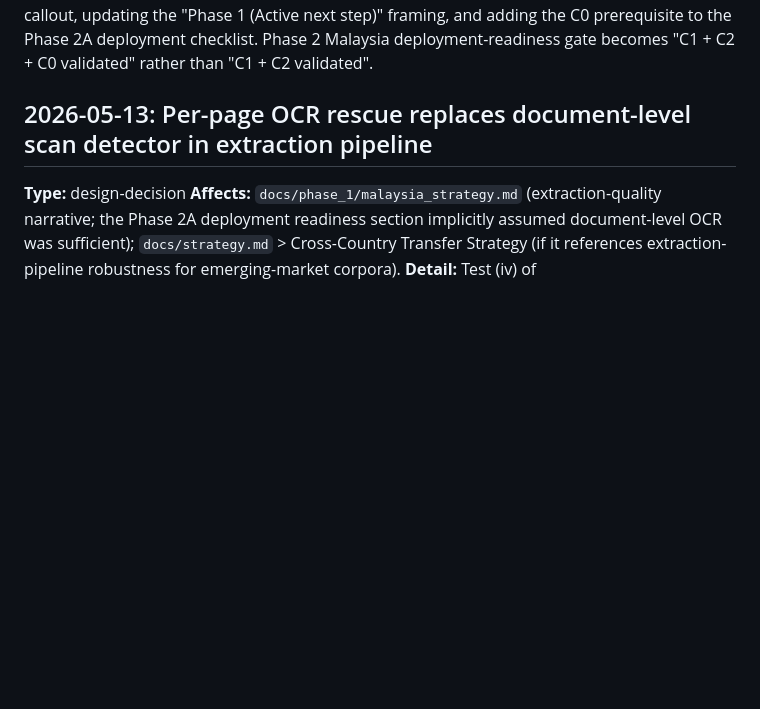
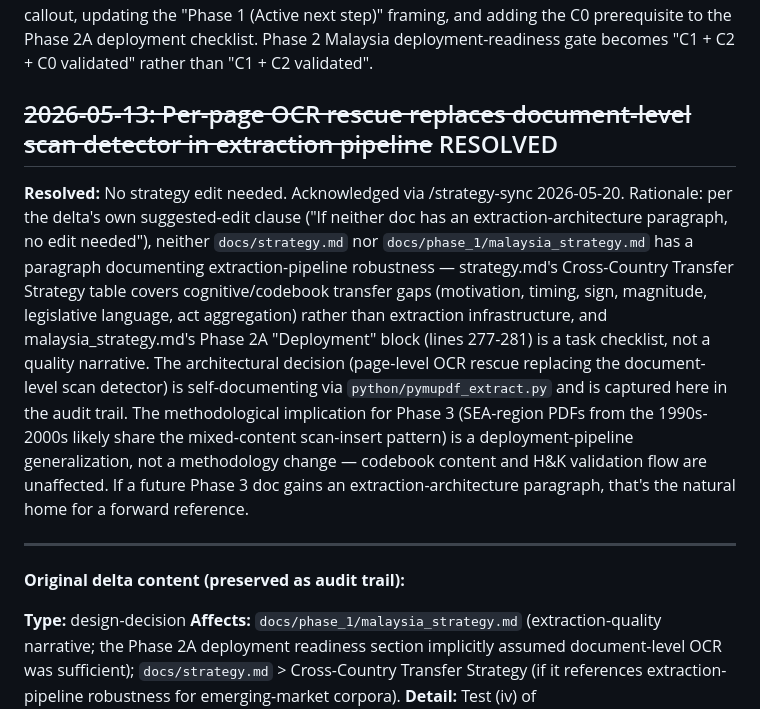
Before and after one commit to estebandegetau/Fiscal-shocks, a Markdown page: docs/deltas.md, the part around one of its changes. Drawn GitHub-style; blank space fills up the shorter version.

```diff
--- a/docs/deltas.md
+++ b/docs/deltas.md
@@ -126,7 +138,13 @@ The Malaysia consistency test (`notebooks/malay_consistency.qmd`, ran 2026-05-17
 
 **Suggested edit:** Major restructuring of `docs/strategy.md` per the section list above (17 targeted edits including a new "C0: Act Aggregator Blueprint" section placed after the C2 Blueprint). Parallel update to `docs/phase_1/malaysia_strategy.md` adding a deployment-blocked callout, updating the "Phase 1 (Active next step)" framing, and adding the C0 prerequisite to the Phase 2A deployment checklist. Phase 2 Malaysia deployment-readiness gate becomes "C1 + C2 + C0 validated" rather than "C1 + C2 validated".
 
-## 2026-05-13: Per-page OCR rescue replaces document-level scan detector in extraction pipeline
+## ~~2026-05-13: Per-page OCR rescue replaces document-level scan detector in extraction pipeline~~ RESOLVED
+
+**Resolved:** No strategy edit needed. Acknowledged via /strategy-sync 2026-05-20. Rationale: per the delta's own suggested-edit clause ("If neither doc has an extraction-architecture paragraph, no edit needed"), neither `docs/strategy.md` nor `docs/phase_1/malaysia_strategy.md` has a paragraph documenting extraction-pipeline robustness — strategy.md's Cross-Country Transfer Strategy table covers cognitive/codebook transfer gaps (motivation, timing, sign, magnitude, legislative language, act aggregation) rather than extraction infrastructure, and malaysia_strategy.md's Phase 2A "Deployment" block (lines 277-281) is a task checklist, not a quality narrative. The architectural decision (page-level OCR rescue replacing the document-level scan detector) is self-documenting via `python/pymupdf_extract.py` and is captured here in the audit trail. The methodological implication for Phase 3 (SEA-region PDFs from the 1990s-2000s likely share the mixed-content scan-insert pattern) is a deployment-pipeline generalization, not a methodology change — codebook content and H&K validation flow are unaffected. If a future Phase 3 doc gains an extraction-architecture paragraph, that's the natural home for a forward reference.
+
+---
+
+**Original delta content (preserved as audit trail):**
 
 **Type:** design-decision
 **Affects:** `docs/phase_1/malaysia_strategy.md` (extraction-quality narrative; the Phase 2A deployment readiness section implicitly assumed document-level OCR was sufficient); `docs/strategy.md` > Cross-Country Transfer Strategy (if it references extraction-pipeline robustness for emerging-market corpora).
```
Also changed, not shown: other parts of docs/deltas.md (+14 -2 lines), docs/strategy.md (+5 -3 lines).
